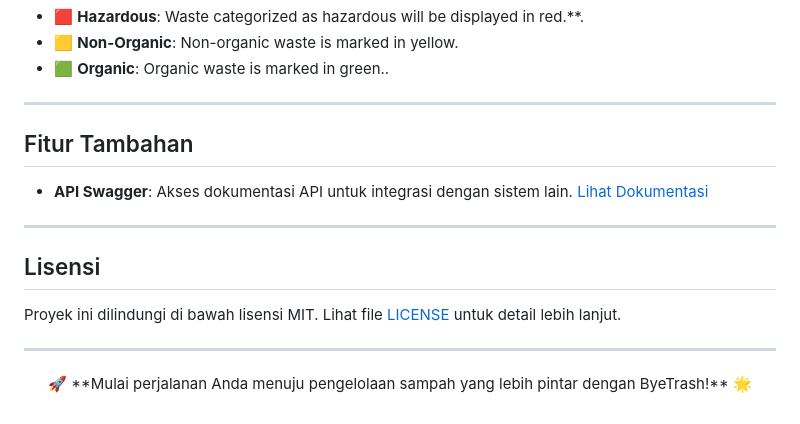
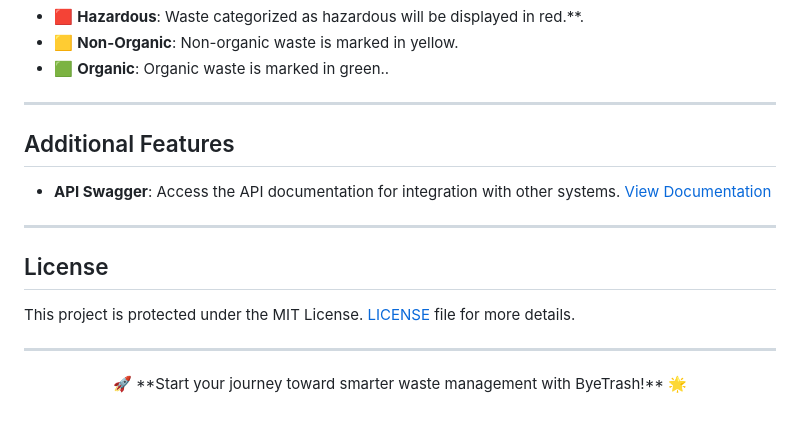
Before and after one commit to C242-PS458-ByeTrash/ByeTrash, a Markdown page: README.md, the part around the change. Rendered like a GitHub page.

```diff
--- a/README.md
+++ b/README.md
@@ -73,18 +73,18 @@ After the image is processed, you will see the prediction results with the follo
 
 ---
 
-## Fitur Tambahan
-- **API Swagger**: Akses dokumentasi API untuk integrasi dengan sistem lain. [Lihat Dokumentasi](https://byetrash-913316825970.asia-southeast2.run.app/swagger)
+## Additional Features
+- **API Swagger**: Access the API documentation for integration with other systems. [View Documentation](https://byetrash-913316825970.asia-southeast2.run.app/swagger)
 
 
 ---
 
-## Lisensi
+## License
 
-Proyek ini dilindungi di bawah lisensi MIT. Lihat file [LICENSE](LICENSE) untuk detail lebih lanjut.
+This project is protected under the MIT License. [LICENSE](LICENSE) file for more details.
 
 ---
 
 <p align="center">
-  🚀 **Mulai perjalanan Anda menuju pengelolaan sampah yang lebih pintar dengan ByeTrash!** 🌟
+  🚀 **Start your journey toward smarter waste management with ByeTrash!** 🌟
 </p>
```
